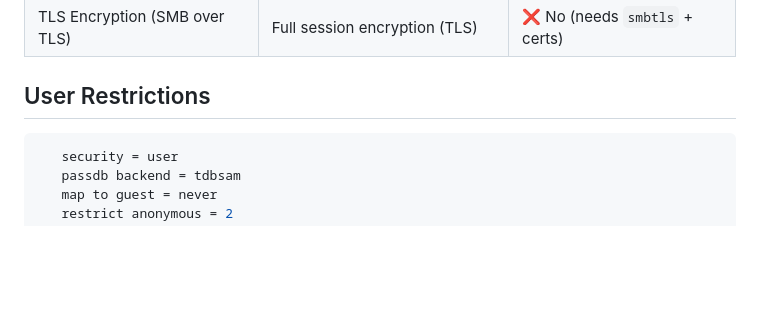
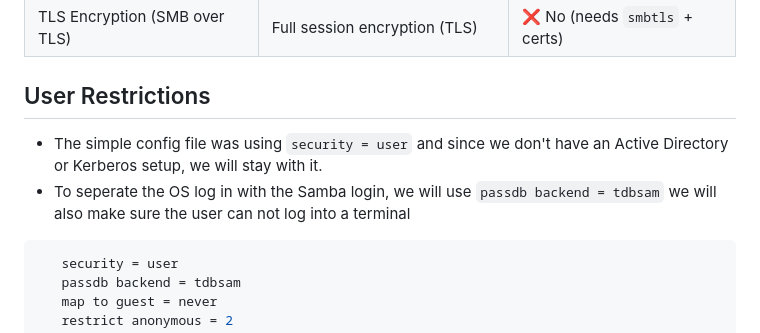
Before and after one commit to richard-sebos/articles, a Markdown page: CUPS-Samba/SMB-002/article.md, the part around the change. Rendered like a GitHub page; blank space fills up the shorter version.

````diff
--- a/CUPS-Samba/SMB-002/article.md
+++ b/CUPS-Samba/SMB-002/article.md
@@ -60,6 +60,8 @@ In the first part of this series, we got Samba up and running with a basic file
 | TLS Encryption (SMB over TLS) | Full session encryption (TLS)      | ❌ No (needs `smbtls` + certs) |
 
 ## User Restrictions
+- The simple config file was using `security = user` and since we don't have an Active Directory or Kerberos setup, we will stay with it.
+- To seperate the OS log in with the Samba login, we will use `passdb backend = tdbsam` we will also make sure the user can not log into a terminal
 
 ```ini
    security = user
````
